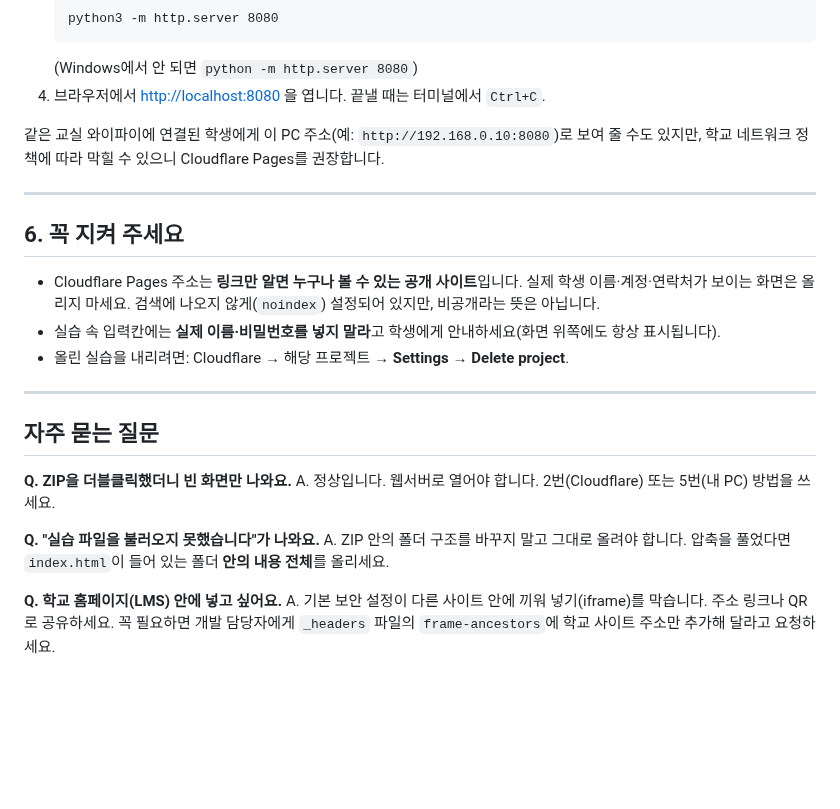
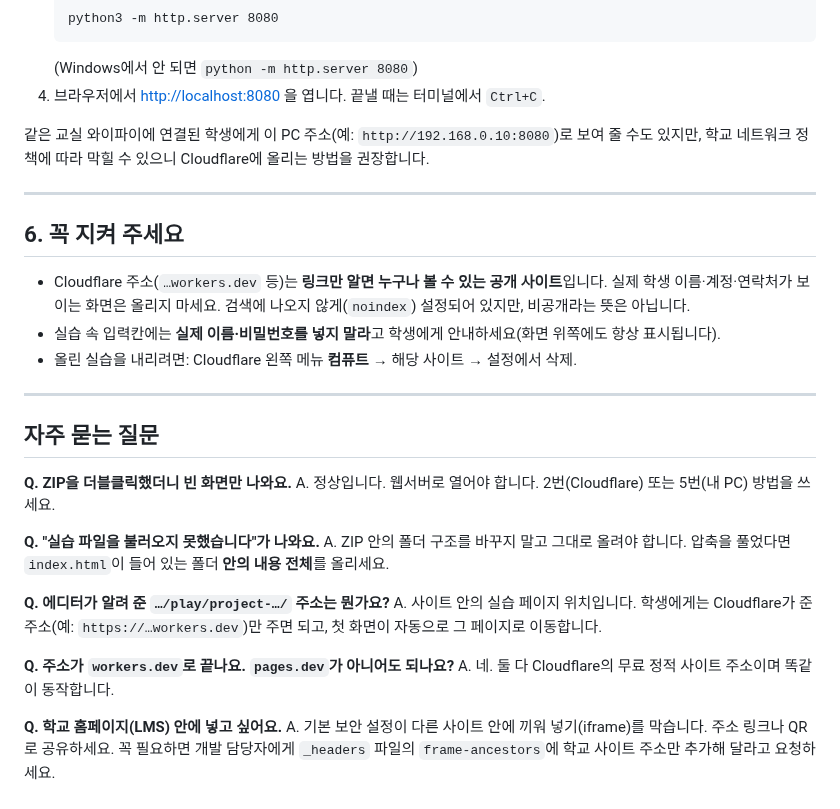
Before and after one commit to janghwansangai/claude_work, a Markdown page: docs/zip-guide.md, the part around one of its changes. GitHub-like rendering; blank space fills up the shorter version.

```diff
--- a/docs/zip-guide.md
+++ b/docs/zip-guide.md
@@ -83,15 +88,15 @@ walksim-제목.zip
    (Windows에서 안 되면 `python -m http.server 8080`)
 4. 브라우저에서 <http://localhost:8080> 을 엽니다. 끝낼 때는 터미널에서 `Ctrl+C`.
 
-같은 교실 와이파이에 연결된 학생에게 이 PC 주소(예: `http://192.168.0.10:8080`)로 보여 줄 수도 있지만, 학교 네트워크 정책에 따라 막힐 수 있으니 Cloudflare Pages를 권장합니다.
+같은 교실 와이파이에 연결된 학생에게 이 PC 주소(예: `http://192.168.0.10:8080`)로 보여 줄 수도 있지만, 학교 네트워크 정책에 따라 막힐 수 있으니 Cloudflare에 올리는 방법을 권장합니다.
 
 ---
 
 ## 6. 꼭 지켜 주세요
 
-- Cloudflare Pages 주소는 **링크만 알면 누구나 볼 수 있는 공개 사이트**입니다. 실제 학생 이름·계정·연락처가 보이는 화면은 올리지 마세요. 검색에 나오지 않게(`noindex`) 설정되어 있지만, 비공개라는 뜻은 아닙니다.
+- Cloudflare 주소(`…workers.dev` 등)는 **링크만 알면 누구나 볼 수 있는 공개 사이트**입니다. 실제 학생 이름·계정·연락처가 보이는 화면은 올리지 마세요. 검색에 나오지 않게(`noindex`) 설정되어 있지만, 비공개라는 뜻은 아닙니다.
 - 실습 속 입력칸에는 **실제 이름·비밀번호를 넣지 말라**고 학생에게 안내하세요(화면 위쪽에도 항상 표시됩니다).
-- 올린 실습을 내리려면: Cloudflare → 해당 프로젝트 → **Settings → Delete project**.
+- 올린 실습을 내리려면: Cloudflare 왼쪽 메뉴 **컴퓨트** → 해당 사이트 → 설정에서 삭제.
 
 ---
 
@@ -103,5 +108,11 @@ A. 정상입니다. 웹서버로 열어야 합니다. 2번(Cloudflare) 또는 5
 **Q. "실습 파일을 불러오지 못했습니다"가 나와요.**
 A. ZIP 안의 폴더 구조를 바꾸지 말고 그대로 올려야 합니다. 압축을 풀었다면 `index.html`이 들어 있는 폴더 **안의 내용 전체**를 올리세요.
 
+**Q. 에디터가 알려 준 `…/play/project-…/` 주소는 뭔가요?**
+A. 사이트 안의 실습 페이지 위치입니다. 학생에게는 Cloudflare가 준 주소(예: `https://…workers.dev`)만 주면 되고, 첫 화면이 자동으로 그 페이지로 이동합니다.
+
+**Q. 주소가 `workers.dev`로 끝나요. `pages.dev`가 아니어도 되나요?**
+A. 네. 둘 다 Cloudflare의 무료 정적 사이트 주소이며 똑같이 동작합니다.
+
 **Q. 학교 홈페이지(LMS) 안에 넣고 싶어요.**
 A. 기본 보안 설정이 다른 사이트 안에 끼워 넣기(iframe)를 막습니다. 주소 링크나 QR로 공유하세요. 꼭 필요하면 개발 담당자에게 `_headers` 파일의 `frame-ancestors`에 학교 사이트 주소만 추가해 달라고 요청하세요.
```
Also changed, not shown: other parts of docs/zip-guide.md (+20 -15 lines), README.md (+2 -2 lines), docs/images/cloudflare-upload.png (added), 5 other files.
